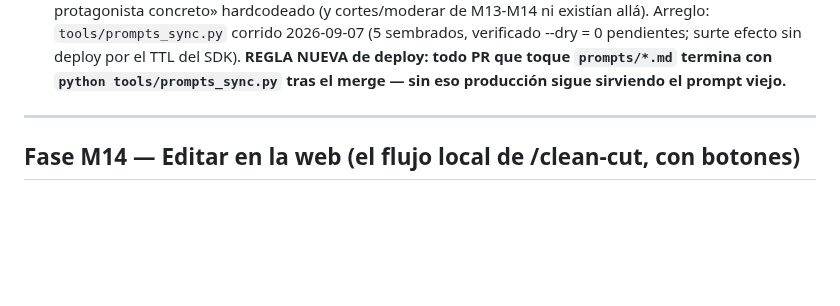
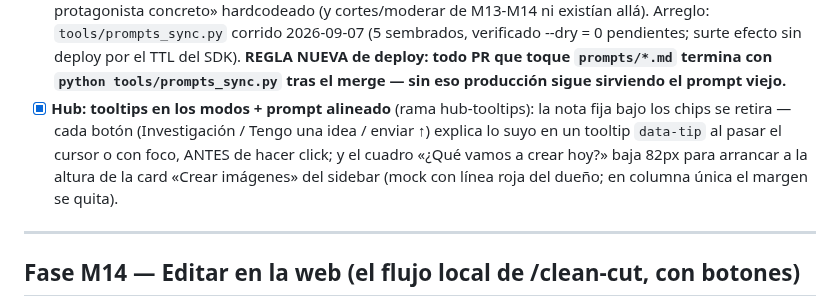
Before and after one commit to Ivenaccip/aws-media, a Markdown page: PLAN-PRODUCTO.md, the part around the change. GitHub-like rendering; blank space fills up the shorter version.

Commit message:
PLAN: entrada de los tooltips del hub
Co-Authored-By: Claude Fable 5 <noreply@anthropic.com>

```diff
--- a/PLAN-PRODUCTO.md
+++ b/PLAN-PRODUCTO.md
@@ -706,6 +706,13 @@ desplegada), todas el 2026-09-07. Cada punto sigue el formato de la etapa 1.
       sin deploy por el TTL del SDK). **REGLA NUEVA de deploy: todo PR que
       toque `prompts/*.md` termina con `python tools/prompts_sync.py` tras
       el merge — sin eso producción sigue sirviendo el prompt viejo.**
+- [x] **Hub: tooltips en los modos + prompt alineado** (rama hub-tooltips):
+      la nota fija bajo los chips se retira — cada botón (Investigación /
+      Tengo una idea / enviar ↑) explica lo suyo en un tooltip `data-tip`
+      al pasar el cursor o con foco, ANTES de hacer click; y el cuadro
+      «¿Qué vamos a crear hoy?» baja 82px para arrancar a la altura de la
+      card «Crear imágenes» del sidebar (mock con línea roja del dueño;
+      en columna única el margen se quita).
 
 ---
 
```
